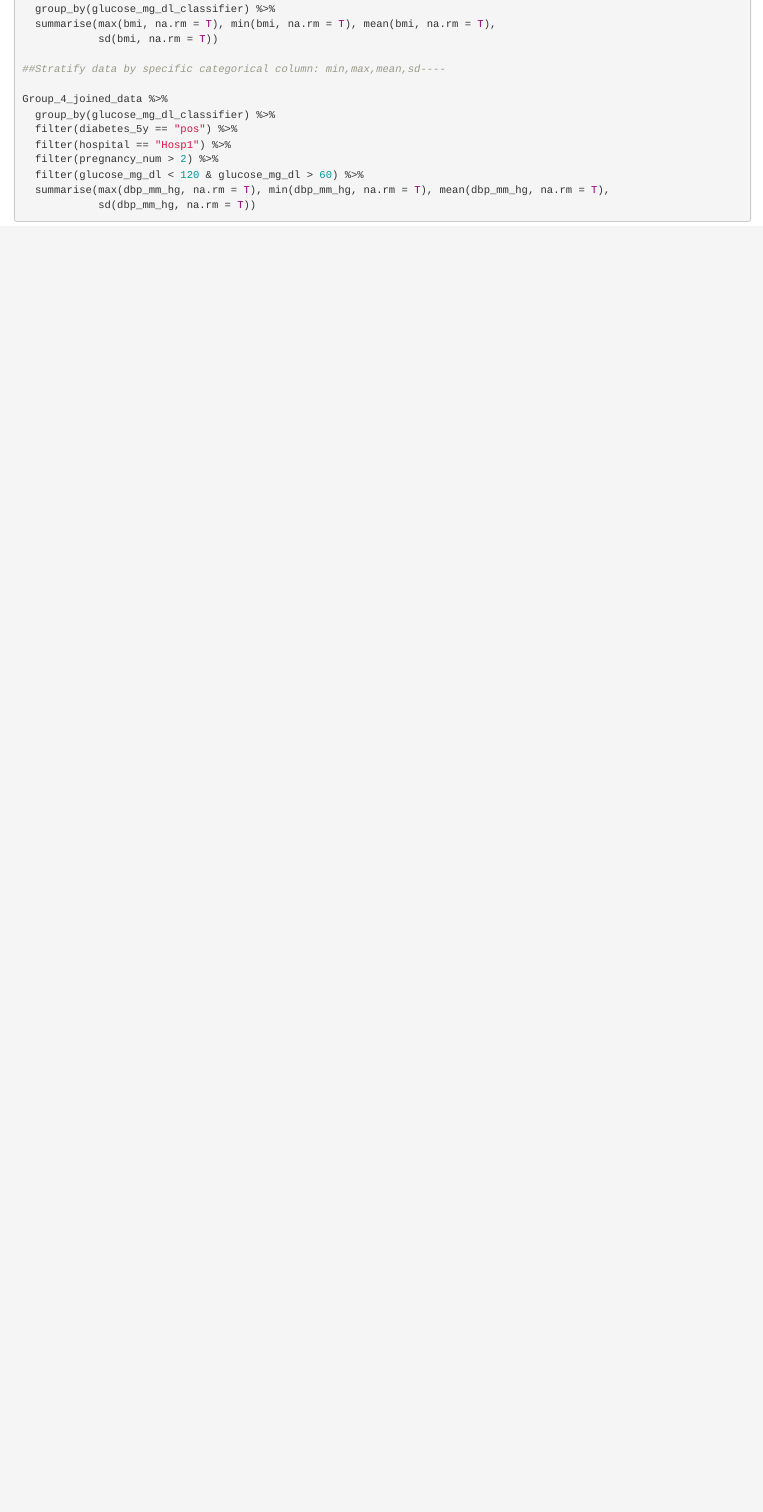
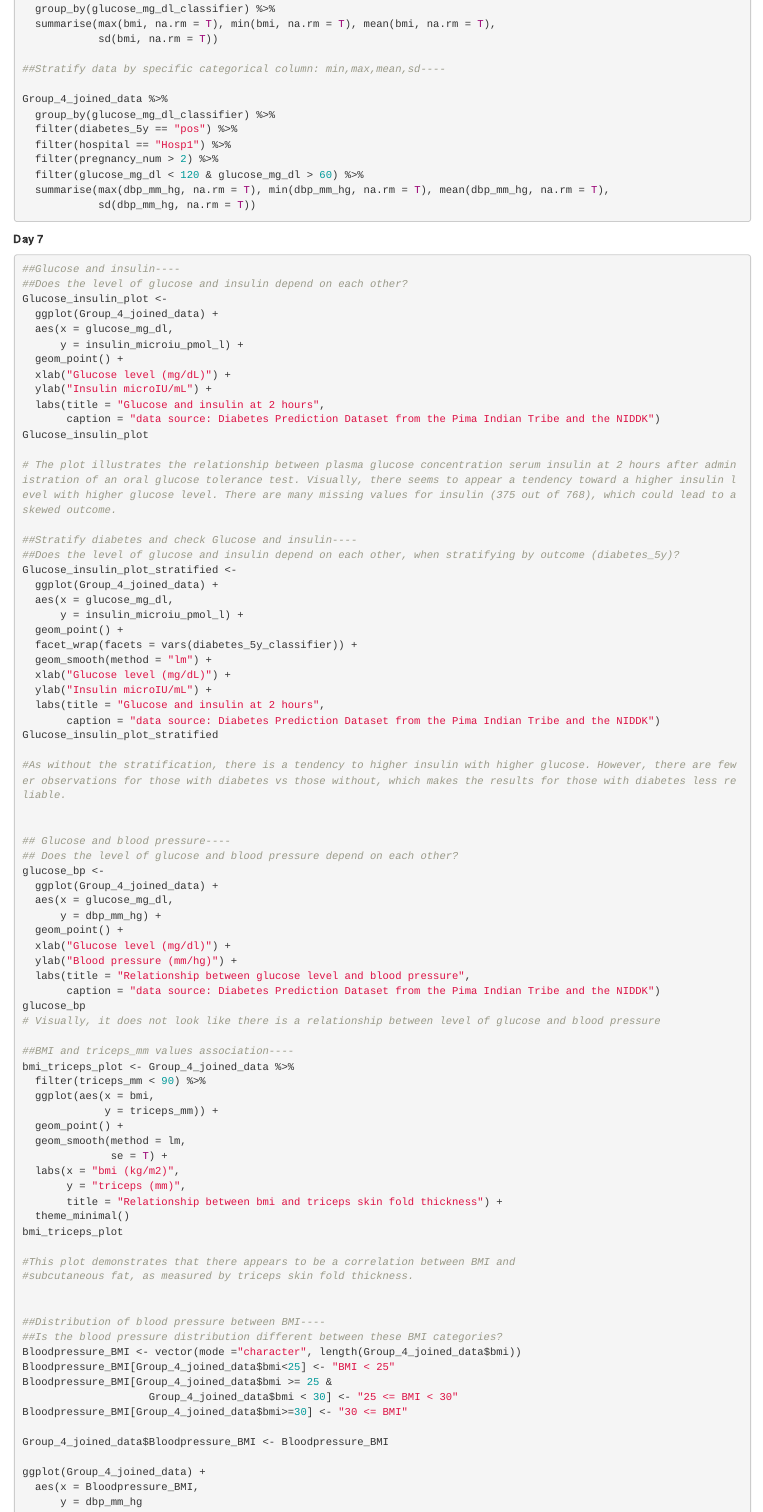
Before and after one commit to rmu041/Group_4_Project, an R Markdown document (r markdown/R markdown test.Rmd): the page in a window 1100 px wide, from 1340 px down. Rendered offline with R 4.5, knitr and Pandoc, with nearby package versions.

Commit message:
rmd day 7

````diff
--- a/r markdown/R markdown test.Rmd
+++ b/r markdown/R markdown test.Rmd
@@ -85,3 +85,85 @@ Group_4_joined_data %>%
             sd(dbp_mm_hg, na.rm = T))
 
 ```
+
+**Day 7**
+
+```{r, echo=TRUE, eval=FALSE}
+##Glucose and insulin----
+##Does the level of glucose and insulin depend on each other?
+Glucose_insulin_plot <-
+  ggplot(Group_4_joined_data) +
+  aes(x = glucose_mg_dl,
+      y = insulin_microiu_pmol_l) +
+  geom_point() +
+  xlab("Glucose level (mg/dL)") +
+  ylab("Insulin microIU/mL") +
+  labs(title = "Glucose and insulin at 2 hours",
+       caption = "data source: Diabetes Prediction Dataset from the Pima Indian Tribe and the NIDDK")
+Glucose_insulin_plot
+
+# The plot illustrates the relationship between plasma glucose concentration serum insulin at 2 hours after administration of an oral glucose tolerance test. Visually, there seems to appear a tendency toward a higher insulin level with higher glucose level. There are many missing values for insulin (375 out of 768), which could lead to a skewed outcome.
+
+##Stratify diabetes and check Glucose and insulin----
+##Does the level of glucose and insulin depend on each other, when stratifying by outcome (diabetes_5y)?
+Glucose_insulin_plot_stratified <-
+  ggplot(Group_4_joined_data) +
+  aes(x = glucose_mg_dl,
+      y = insulin_microiu_pmol_l) +
+  geom_point() +
+  facet_wrap(facets = vars(diabetes_5y_classifier)) +
+  geom_smooth(method = "lm") +
+  xlab("Glucose level (mg/dL)") +
+  ylab("Insulin microIU/mL") +
+  labs(title = "Glucose and insulin at 2 hours",
+       caption = "data source: Diabetes Prediction Dataset from the Pima Indian Tribe and the NIDDK")
+Glucose_insulin_plot_stratified
+
+#As without the stratification, there is a tendency to higher insulin with higher glucose. However, there are fewer observations for those with diabetes vs those without, which makes the results for those with diabetes less reliable.
+
+
+## Glucose and blood pressure----
+## Does the level of glucose and blood pressure depend on each other?
+glucose_bp <-
+  ggplot(Group_4_joined_data) +
+  aes(x = glucose_mg_dl,
+      y = dbp_mm_hg) +
+  geom_point() +
+  xlab("Glucose level (mg/dl)") +
+  ylab("Blood pressure (mm/hg)") +
+  labs(title = "Relationship between glucose level and blood pressure",
+       caption = "data source: Diabetes Prediction Dataset from the Pima Indian Tribe and the NIDDK")
+glucose_bp
+# Visually, it does not look like there is a relationship between level of glucose and blood pressure
+
+##BMI and triceps_mm values association----
+bmi_triceps_plot <- Group_4_joined_data %>%
+  filter(triceps_mm < 90) %>%
+  ggplot(aes(x = bmi,
+             y = triceps_mm)) +
+  geom_point() +
+  geom_smooth(method = lm,
+              se = T) +
+  labs(x = "bmi (kg/m2)",
+       y = "triceps (mm)",
+       title = "Relationship between bmi and triceps skin fold thickness") +
+  theme_minimal()
+bmi_triceps_plot
+
+#This plot demonstrates that there appears to be a correlation between BMI and
+#subcutaneous fat, as measured by triceps skin fold thickness.
+
+
+##Distribution of blood pressure between BMI----
+##Is the blood pressure distribution different between these BMI categories?
+Bloodpressure_BMI <- vector(mode ="character", length(Group_4_joined_data$bmi))
+Bloodpressure_BMI[Group_4_joined_data$bmi<25] <- "BMI < 25"
+Bloodpressure_BMI[Group_4_joined_data$bmi >= 25 &
+                    Group_4_joined_data$bmi < 30] <- "25 <= BMI < 30"
+Bloodpressure_BMI[Group_4_joined_data$bmi>=30] <- "30 <= BMI"
+
+Group_4_joined_data$Bloodpressure_BMI <- Bloodpressure_BMI
+
+ggplot(Group_4_joined_data) +
+  aes(x = Bloodpressure_BMI,
+      y = dbp_mm_hg
````
Also changed, not shown: r markdown/R markdown test.Rmd (6 more changed lines).
